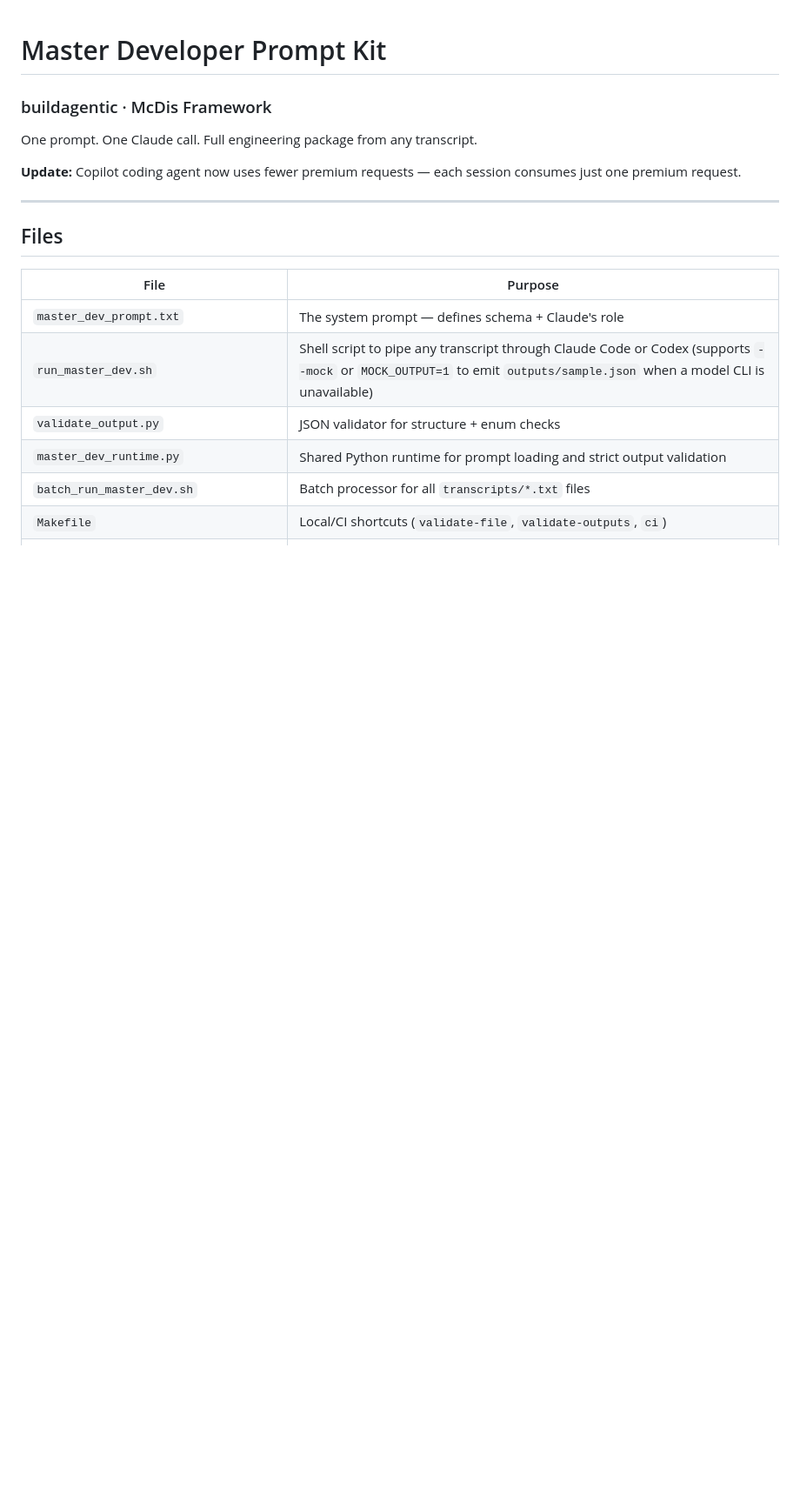
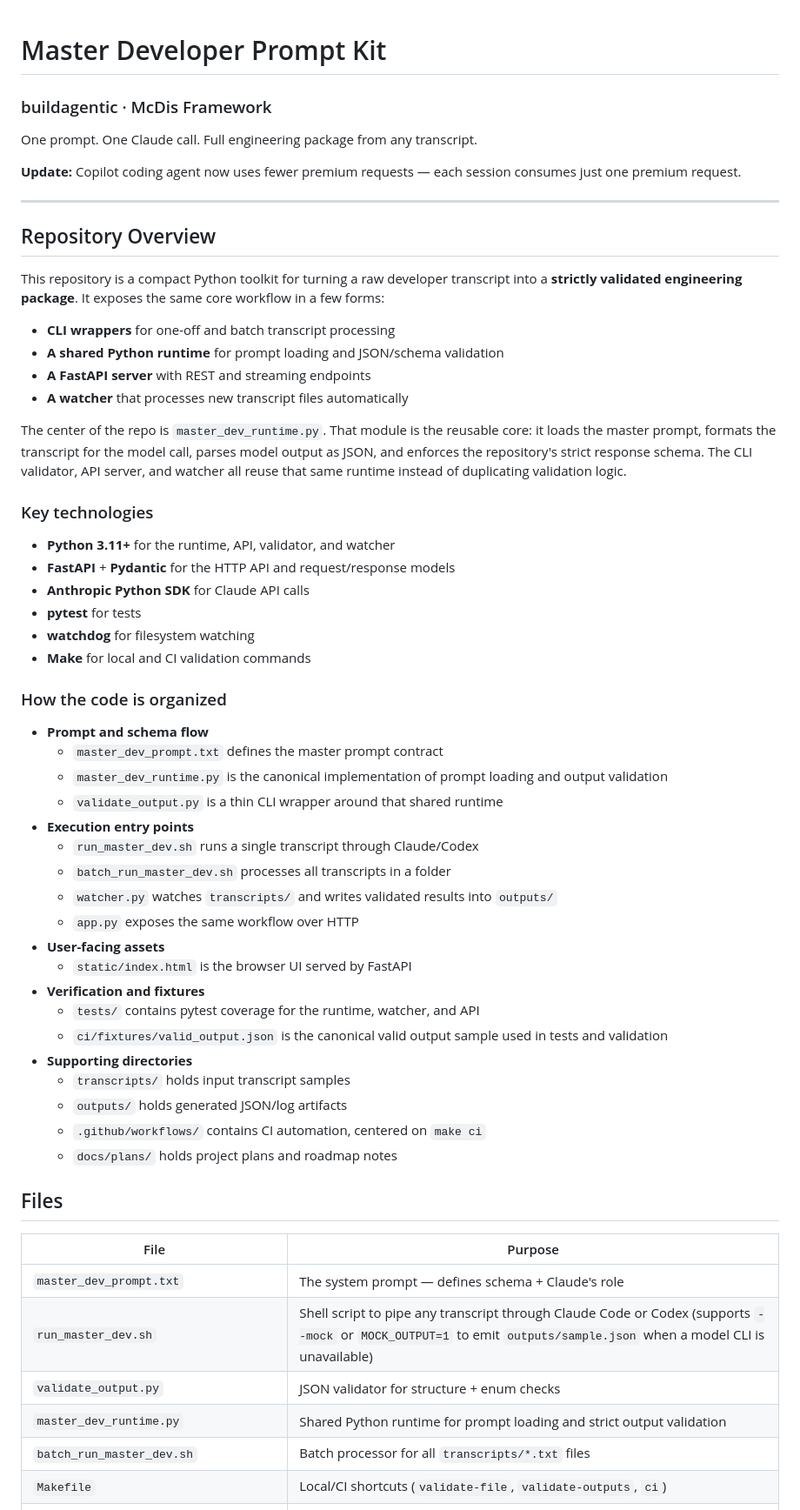
Before and after one commit to skywalker8831/master-dev-prompt, a Markdown page: README.md, the part around the change. Shown at 87% size. Drawn GitHub-style; blank space fills up the shorter version.

Commit message:
docs: add repository overview to README
Co-authored-by: skywalker8888 <149128847+skywalker8888@users.noreply.github.com>
Agent-Logs-Url: https://github.com/skywalker8831/master-dev-prompt/sessions/e244115d-e5ac-4582-b301-1e9831b600ff

```diff
--- a/README.md
+++ b/README.md
@@ -8,6 +8,48 @@ One prompt. One Claude call. Full engineering package from any transcript.
 **Update:** Copilot coding agent now uses fewer premium requests — each session consumes just one premium request.
 
 ---
+
+## Repository Overview
+
+This repository is a compact Python toolkit for turning a raw developer transcript into a **strictly validated engineering package**. It exposes the same core workflow in a few forms:
+
+- **CLI wrappers** for one-off and batch transcript processing
+- **A shared Python runtime** for prompt loading and JSON/schema validation
+- **A FastAPI server** with REST and streaming endpoints
+- **A watcher** that processes new transcript files automatically
+
+The center of the repo is `master_dev_runtime.py`. That module is the reusable core: it loads the master prompt, formats the transcript for the model call, parses model output as JSON, and enforces the repository's strict response schema. The CLI validator, API server, and watcher all reuse that same runtime instead of duplicating validation logic.
+
+### Key technologies
+
+- **Python 3.11+** for the runtime, API, validator, and watcher
+- **FastAPI** + **Pydantic** for the HTTP API and request/response models
+- **Anthropic Python SDK** for Claude API calls
+- **pytest** for tests
+- **watchdog** for filesystem watching
+- **Make** for local and CI validation commands
+
+### How the code is organized
+
+- **Prompt and schema flow**
+  - `master_dev_prompt.txt` defines the master prompt contract
+  - `master_dev_runtime.py` is the canonical implementation of prompt loading and output validation
+  - `validate_output.py` is a thin CLI wrapper around that shared runtime
+- **Execution entry points**
+  - `run_master_dev.sh` runs a single transcript through Claude/Codex
+  - `batch_run_master_dev.sh` processes all transcripts in a folder
+  - `watcher.py` watches `transcripts/` and writes validated results into `outputs/`
+  - `app.py` exposes the same workflow over HTTP
+- **User-facing assets**
+  - `static/index.html` is the browser UI served by FastAPI
+- **Verification and fixtures**
+  - `tests/` contains pytest coverage for the runtime, watcher, and API
+  - `ci/fixtures/valid_output.json` is the canonical valid output sample used in tests and validation
+- **Supporting directories**
+  - `transcripts/` holds input transcript samples
+  - `outputs/` holds generated JSON/log artifacts
+  - `.github/workflows/` contains CI automation, centered on `make ci`
+  - `docs/plans/` holds project plans and roadmap notes
 
 ## Files
 
```
